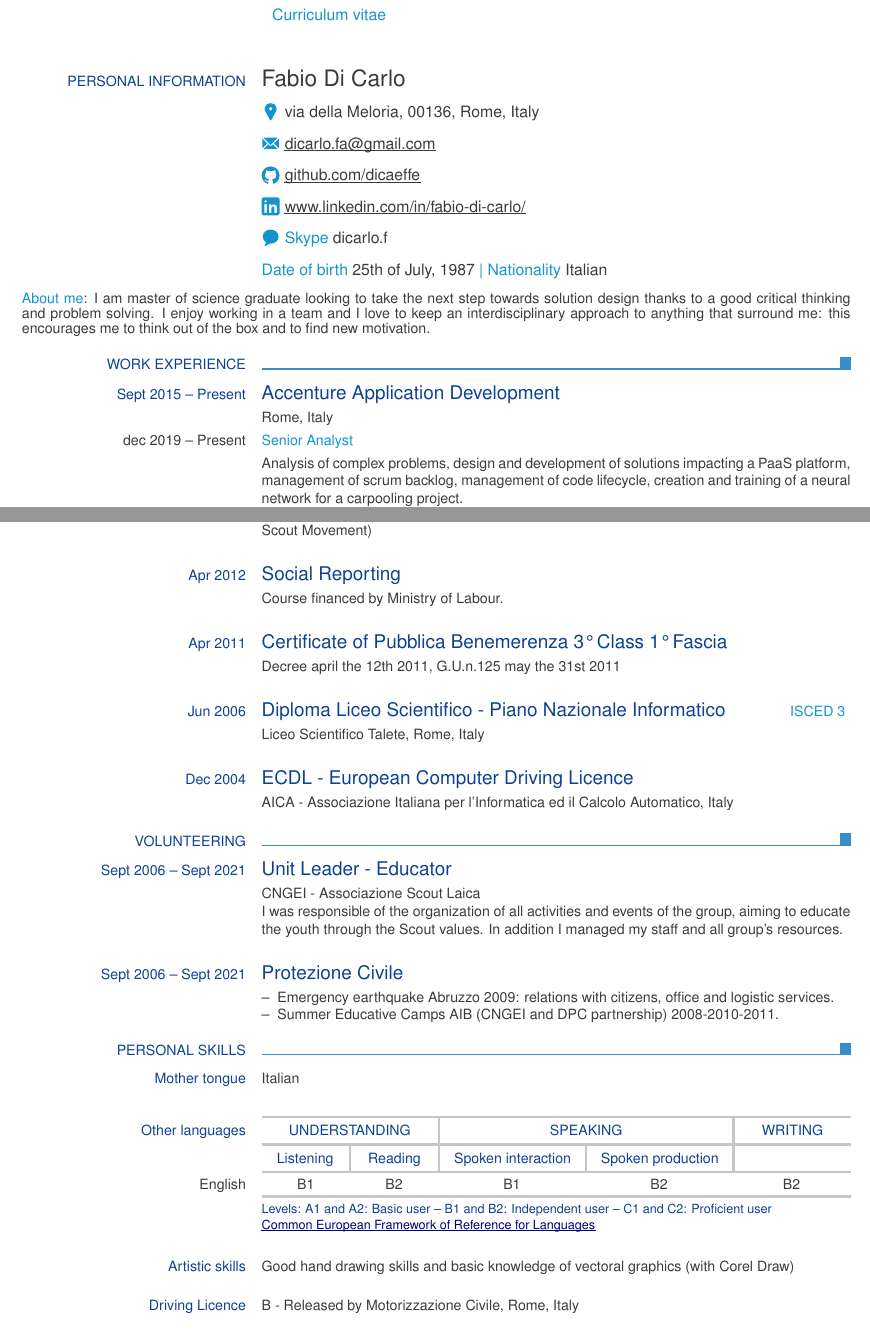
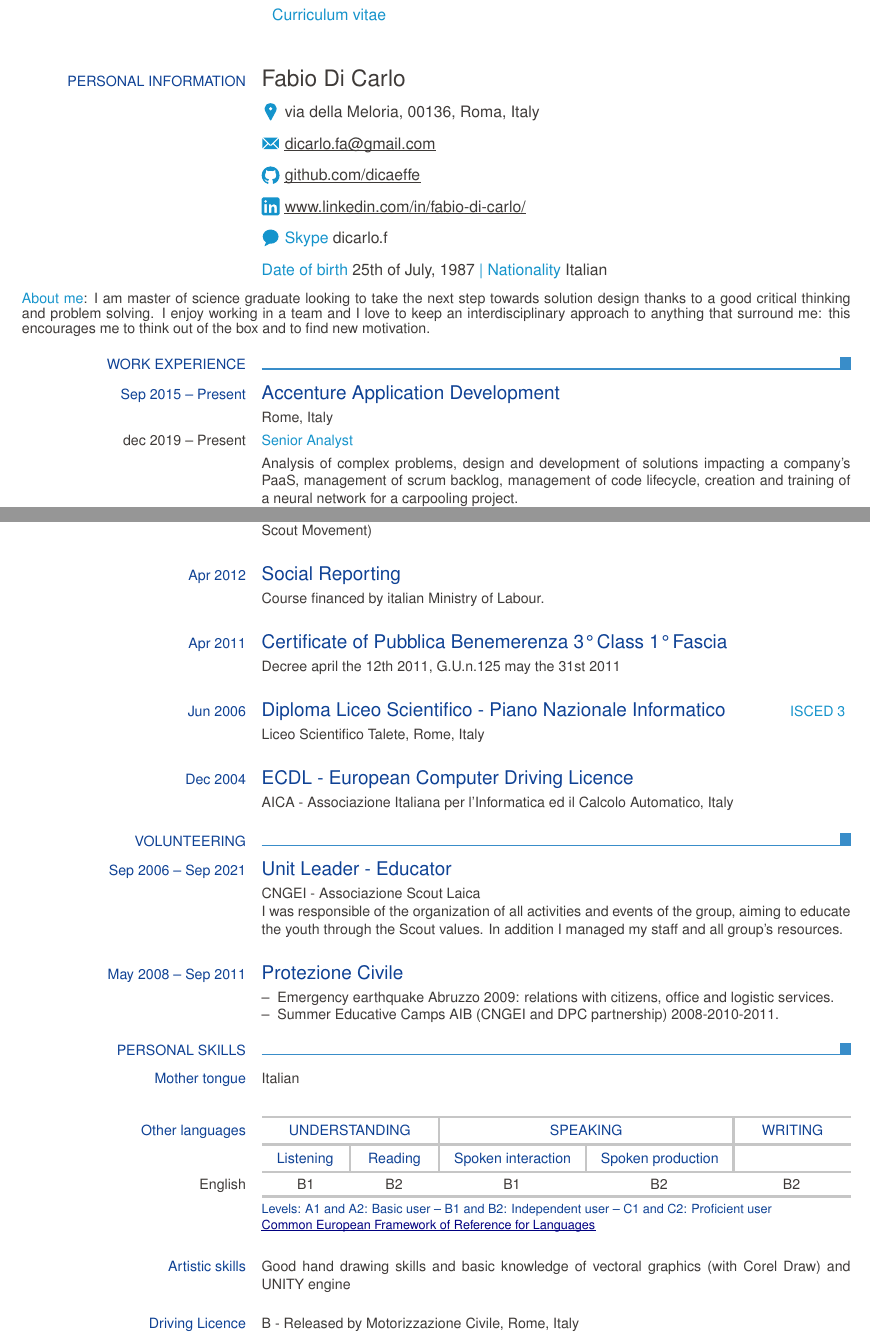
Before and after one commit to dicaeffe/cv, a LaTeX CV (cv_eu_eng.tex): two parts of pages 1 and 2 of 3, joined at a grey line, cut so that both start at the same text. Compiled offline with pdfLaTeX.

Commit message:
Update cv_eu_eng.tex

```diff
--- a/cv_eu_eng.tex
+++ b/cv_eu_eng.tex
@@ -3,7 +3,7 @@
 
 % add Personal information
 \ecvname{Fabio Di Carlo}
-\ecvaddress{via della Meloria, 00136, Rome, Italy}
+\ecvaddress{via della Meloria, 00136, Roma, Italy}
 %\ecvtelephone{(+39) 555 55 55 555}
 %\ecvmobile{(+39) 555 55 55 555}
 %\ecvworkphone{(+39) 555 55 55 555}
@@ -43,10 +43,10 @@
         % begin Work Experience section
         \ecvsection{Work Experience}
 
-        \ecvtitle{Sept 2015 -- Present}{Accenture Application Development}
+        \ecvtitle{Sep 2015 -- Present}{Accenture Application Development}
         \ecvitem{}{Rome, Italy}
         \ecvitem{dec 2019 -- Present}{\ecvhighlight{Senior Analyst}}
-        \ecvitem{}{Analysis of complex problems, design and development of solutions impacting a PaaS platform, management of scrum backlog, management of code lifecycle, creation and training of a neural network for a carpooling project.\newline
+        \ecvitem{}{Analysis of complex problems, design and development of solutions impacting a company's PaaS, management of scrum backlog, management of code lifecycle, creation and training of a neural network for a carpooling project.\newline
         Tech: Java, Spring Boot, JUnit, GIT, Keras, Python.\newline
         Other: IoT, RESTful APIs, Sequence Diagram, MS Office, Jira, SharePoint.}
         \ecvitem{jun 2018 -- nov 2019}{\ecvhighlight{Analyst}}
@@ -100,7 +99,7 @@
         \ecvitem{}{International certification for Scout Unit Leaders released by WOSM (World Organization of the Scout Movement)}
 
         \ecvtitle{Apr 2012}{Social Reporting}
-        \ecvitem{}{Course financed by Ministry of Labour.}
+        \ecvitem{}{Course financed by italian Ministry of Labour.}
 
         \ecvtitle{Apr 2011}{Certificate of Pubblica Benemerenza 3° Class 1° Fascia}
         \ecvitem{}{Decree april the 12th 2011, G.U.n.125 may the 31st 2011}
@@ -114,11 +113,11 @@
         % begin Other Training section
         \ecvsection{Volunteering}
 
-        \ecvtitle{Sept 2006 -- Sept 2021}{Unit Leader - Educator}
+        \ecvtitle{Sep 2006 -- Sep 2021}{Unit Leader - Educator}
         \ecvitem{}{CNGEI - Associazione Scout Laica\newline
         I was responsible of the organization of all activities and events of the group, aiming to educate the youth through the Scout values. In addition I managed my staff and all group's resources.}
 
-        \ecvtitle{Sept 2006 -- Sept 2021}{Protezione Civile}
+        \ecvtitle{May 2008 -- Sep 2011}{Protezione Civile}
         \ecvitem{}{
             \begin{ecvitemize}
                 \item Emergency earthquake Abruzzo 2009: relations with citizens, office and logistic services.
@@ -144,7 +143,7 @@
 %            {\ecvIndependent}
 %            {\ecvBasic}
 
-        \ecvblueitem{Artistic skills}{Good hand drawing skills and basic knowledge of vectoral graphics (with Corel Draw)}
+        \ecvblueitem{Artistic skills}{Good hand drawing skills and basic knowledge of vectoral graphics (with Corel Draw) and UNITY engine}
 
 %        \ecvblueitem{Communication skills}{}
 
```
Also changed, not shown: cv_eu_eng.tex (3 more changed lines).
